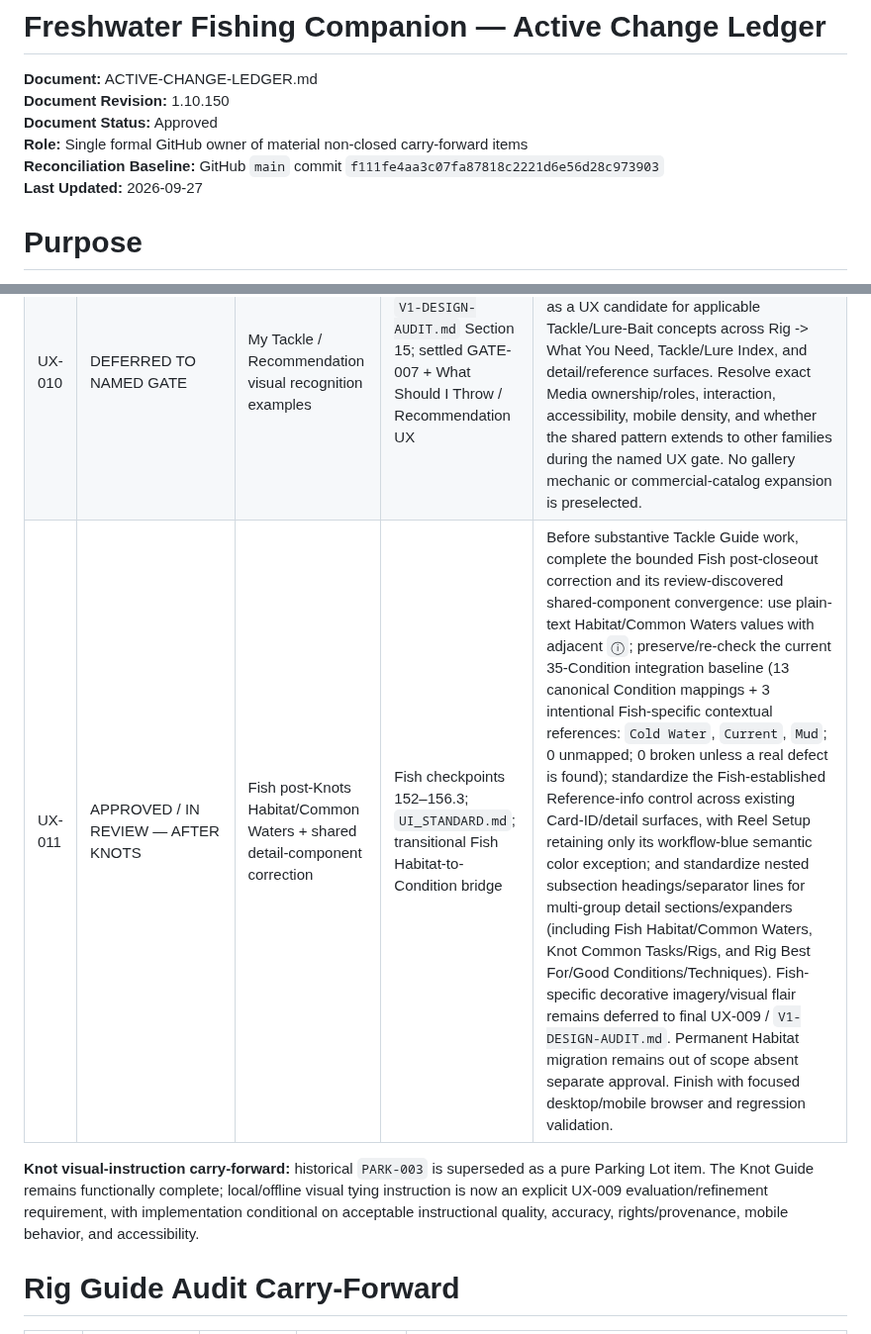
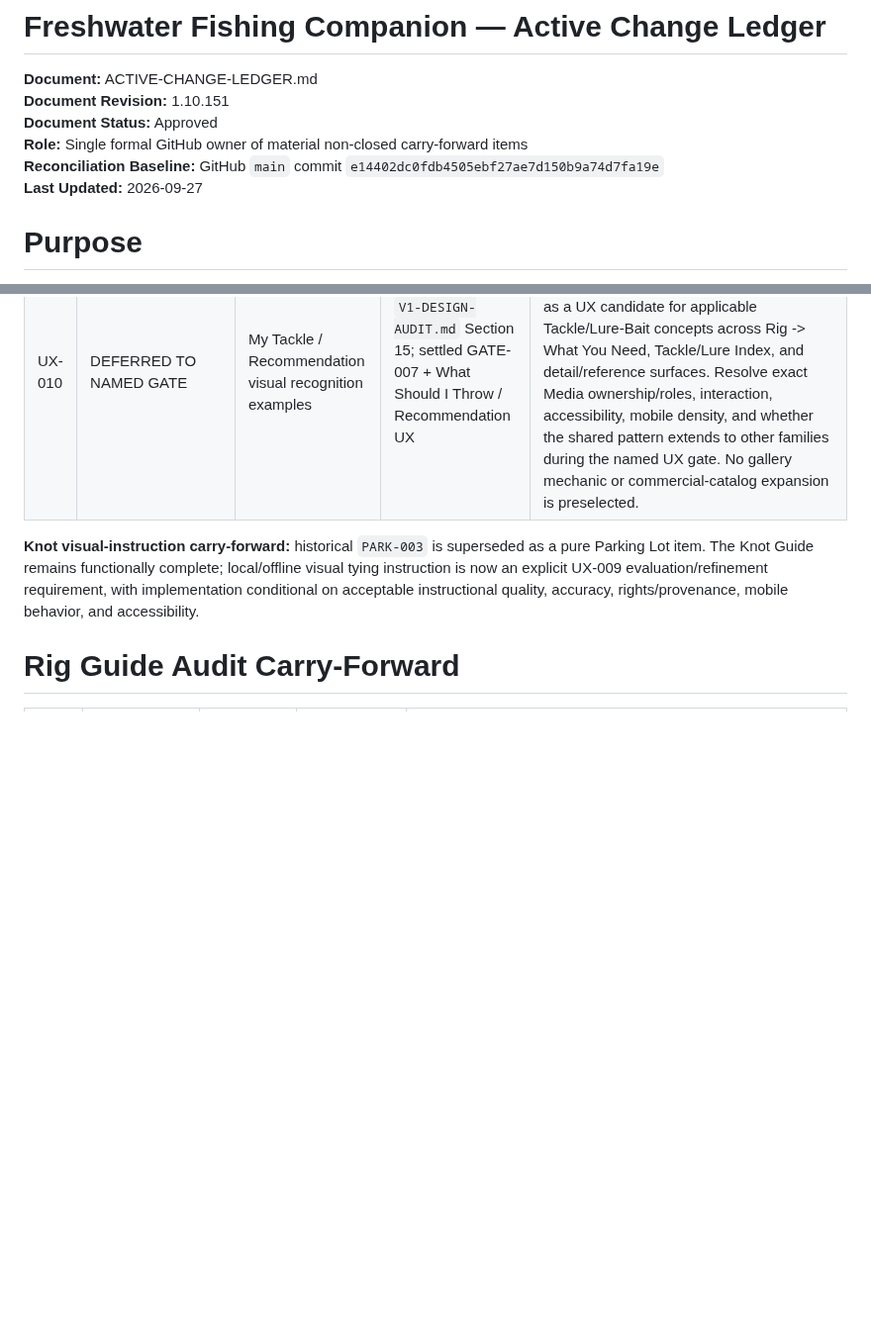
Before and after one commit to josjau/freshwater-fishing-companion, a Markdown page: docs/ACTIVE-CHANGE-LEDGER.md, 2 parts joined by grey strips. Shown at 99% size. GitHub-like rendering; blank space fills up the shorter version.

```diff
--- a/docs/ACTIVE-CHANGE-LEDGER.md
+++ b/docs/ACTIVE-CHANGE-LEDGER.md
@@ -2,10 +2,10 @@
 
 
 **Document:** ACTIVE-CHANGE-LEDGER.md
-**Document Revision:** 1.10.150
+**Document Revision:** 1.10.151
 **Document Status:** Approved
 **Role:** Single formal GitHub owner of material non-closed carry-forward items
-**Reconciliation Baseline:** GitHub `main` commit `f111fe4aa3c07fa87818c2221d6e56d28c973903`
+**Reconciliation Baseline:** GitHub `main` commit `e14402dc0fdb4505ebf27ae7d150b9a74d7fa19e`
 **Last Updated:** 2026-09-27
 
 
@@ -56,7 +56,6 @@ No active workflow-transition item remains. The 2026-08-25 Workflow Performance
 | UX-008 | DEFERRED TO NAMED GATE | Package-era source headers such as `REPLACEMENT` | Next deliberate edit to an affected permanent source file | Remove obsolete package-era header language when that file is next intentionally edited; do not create unrelated source churn solely for comments. |
 | UX-009 | REQUIRED | Version 1 full site-wide design/mobile audit | `V1-DESIGN-AUDIT.md` | After Version 1 functional scope is sufficiently stable, execute the component-first site-wide audit, including the recorded Rig `useCases[]` species-applicability ownership defect under D056. Treat the approved native directional-glyph grammar and shared `font-weight: 800` navigation-arrow rule as established standards to verify, not redesign. Reconcile remaining inconsistent visual/link/container semantics and duplicated relationship semantics. Explicitly re-evaluate local/offline Knot visual tying instruction: search again for acceptable rights-compatible instructional media and/or prototype project-owned stepped visuals/controlled animation; implement only if the result passes accuracy, quality, rights, mobile, accessibility, and instructional-usefulness gates. If it does not, retain the functional written Knot Guide and document the disposition. Require PASS on an actual mobile device before Version 1 design is complete. |
 | UX-010 | DEFERRED TO NAMED GATE | My Tackle / Recommendation visual recognition examples | `V1-DESIGN-AUDIT.md` Section 15; settled GATE-007 + What Should I Throw / Recommendation UX | Hook and Weight remain minimum required recognition scope. FCC 37 additionally approved the **Variant Recognition Gallery** as a UX candidate for applicable Tackle/Lure-Bait concepts across Rig -> What You Need, Tackle/Lure Index, and detail/reference surfaces. Resolve exact Media ownership/roles, interaction, accessibility, mobile density, and whether the shared pattern extends to other families during the named UX gate. No gallery mechanic or commercial-catalog expansion is preselected. |
-| UX-011 | APPROVED / IN REVIEW — AFTER KNOTS | Fish post-Knots Habitat/Common Waters + shared detail-component correction | Fish checkpoints 152–156.3; `UI_STANDARD.md`; transitional Fish Habitat-to-Condition bridge | Before substantive Tackle Guide work, complete the bounded Fish post-closeout correction and its review-discovered shared-component convergence: use plain-text Habitat/Common Waters values with adjacent `ⓘ`; preserve/re-check the current 35-Condition integration baseline (13 canonical Condition mappings + 3 intentional Fish-specific contextual references: `Cold Water`, `Current`, `Mud`; 0 unmapped; 0 broken unless a real defect is found); standardize the Fish-established Reference-info control across existing Card-ID/detail surfaces, with Reel Setup retaining only its workflow-blue semantic color exception; and standardize nested subsection headings/separator lines for multi-group detail sections/expanders (including Fish Habitat/Common Waters, Knot Common Tasks/Rigs, and Rig Best For/Good Conditions/Techniques). Fish-specific decorative imagery/visual flair remains deferred to final UX-009 / `V1-DESIGN-AUDIT.md`. Permanent Habitat migration remains out of scope absent separate approval. Finish with focused desktop/mobile browser and regression validation. |
 
 
 **Knot visual-instruction carry-forward:** historical `PARK-003` is superseded as a pure Parking Lot item. The Knot Guide remains functionally complete; local/offline visual tying instruction is now an explicit UX-009 evaluation/refinement requirement, with implementation conditional on acceptable instructional quality, accuracy, rights/provenance, mobile behavior, and accessibility.
```
Also changed, not shown: docs/CHANGELOG.md (+13 -1 lines).
